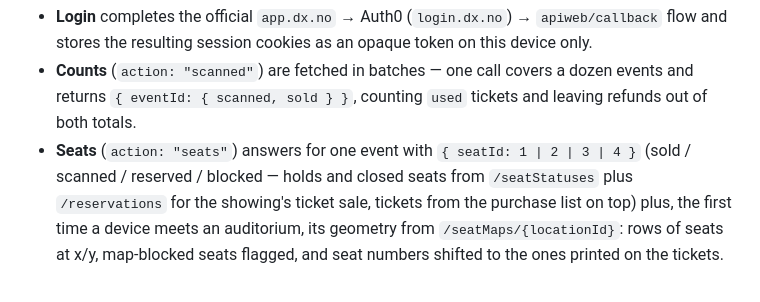
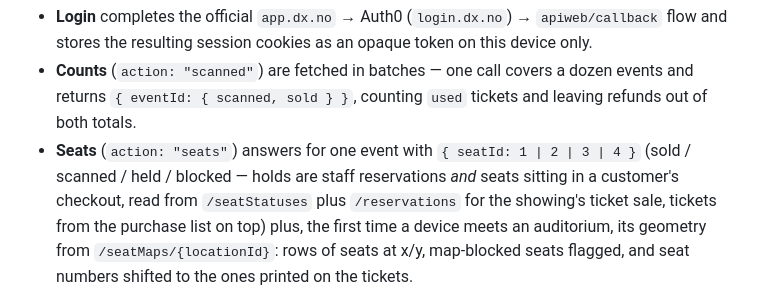
Before and after one commit to T3lluz/Cinema-Info, a Markdown page: README.md, the part around the change. Drawn GitHub-style.

Commit message:
Note checkout holds in the bridge docs and DX skill
Co-authored-by: T3lluz  <T3lluz@users.noreply.github.com>

```diff
--- a/README.md
+++ b/README.md
@@ -100,9 +100,10 @@ the DX session and returns just what the app draws:
   covers a dozen events and returns `{ eventId: { scanned, sold } }`,
   counting `used` tickets and leaving refunds out of both totals.
 - **Seats** (`action: "seats"`) answers for one event with
-  `{ seatId: 1 | 2 | 3 | 4 }` (sold / scanned / reserved / blocked —
-  holds and closed seats from `/seatStatuses` plus `/reservations` for
-  the showing's ticket sale, tickets from the purchase list on top)
+  `{ seatId: 1 | 2 | 3 | 4 }` (sold / scanned / held / blocked — holds
+  are staff reservations *and* seats sitting in a customer's checkout,
+  read from `/seatStatuses` plus `/reservations` for the showing's
+  ticket sale, tickets from the purchase list on top)
   plus, the first time a device meets an auditorium, its geometry from
   `/seatMaps/{locationId}`: rows of seats at x/y, map-blocked seats
   flagged, and seat numbers shifted to the ones printed on the tickets.
```
Also changed, not shown: 1 other file.
